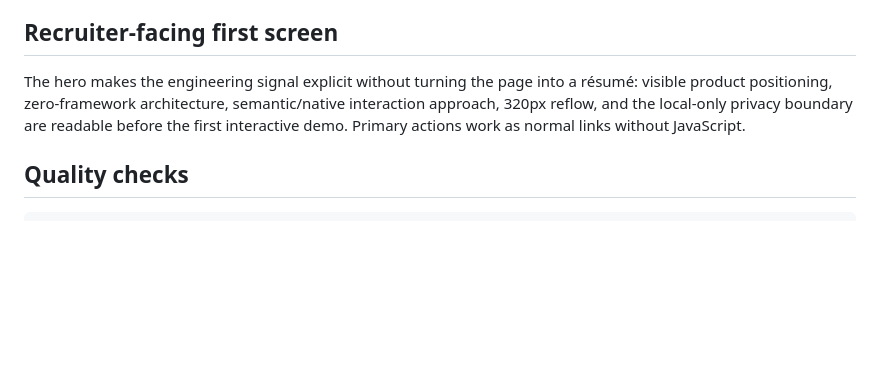
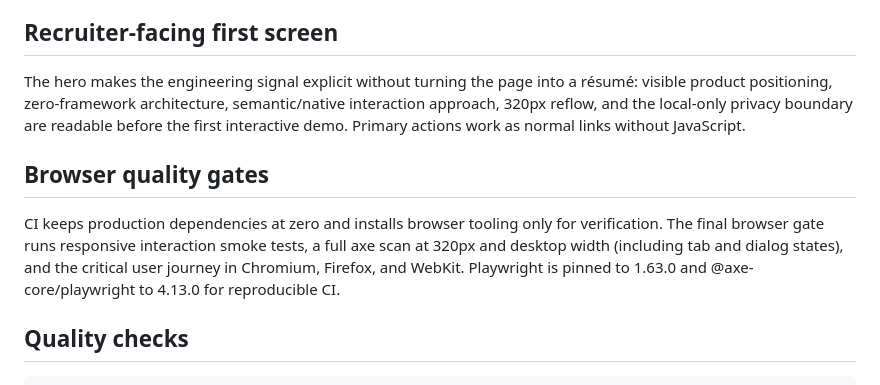
Before and after one commit to MykolaDotsenko/Healthy-Lifestyle-Website-Vanilla-JS, a Markdown page: README.md, the part around the change. Drawn GitHub-style; blank space fills up the shorter version.

Commit message:
docs: document final browser quality gates

````diff
--- a/README.md
+++ b/README.md
@@ -92,6 +92,10 @@ The live page is explicitly positioned as **NourishFlow**, a portfolio product c
 
 The hero makes the engineering signal explicit without turning the page into a résumé: visible product positioning, zero-framework architecture, semantic/native interaction approach, 320px reflow, and the local-only privacy boundary are readable before the first interactive demo. Primary actions work as normal links without JavaScript.
 
+## Browser quality gates
+
+CI keeps production dependencies at zero and installs browser tooling only for verification. The final browser gate runs responsive interaction smoke tests, a full axe scan at 320px and desktop width (including tab and dialog states), and the critical user journey in Chromium, Firefox, and WebKit. Playwright is pinned to 1.63.0 and @axe-core/playwright to 4.13.0 for reproducible CI.
+
 ## Quality checks
 
 ```bash
````
